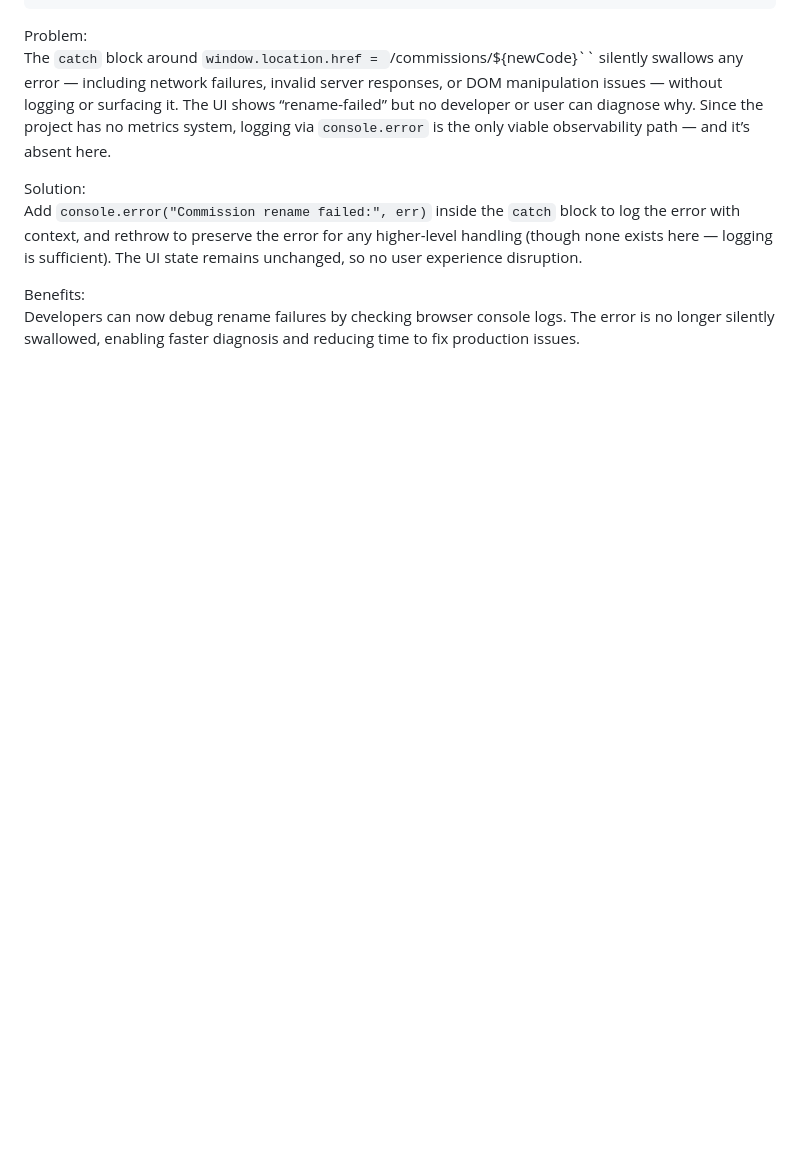
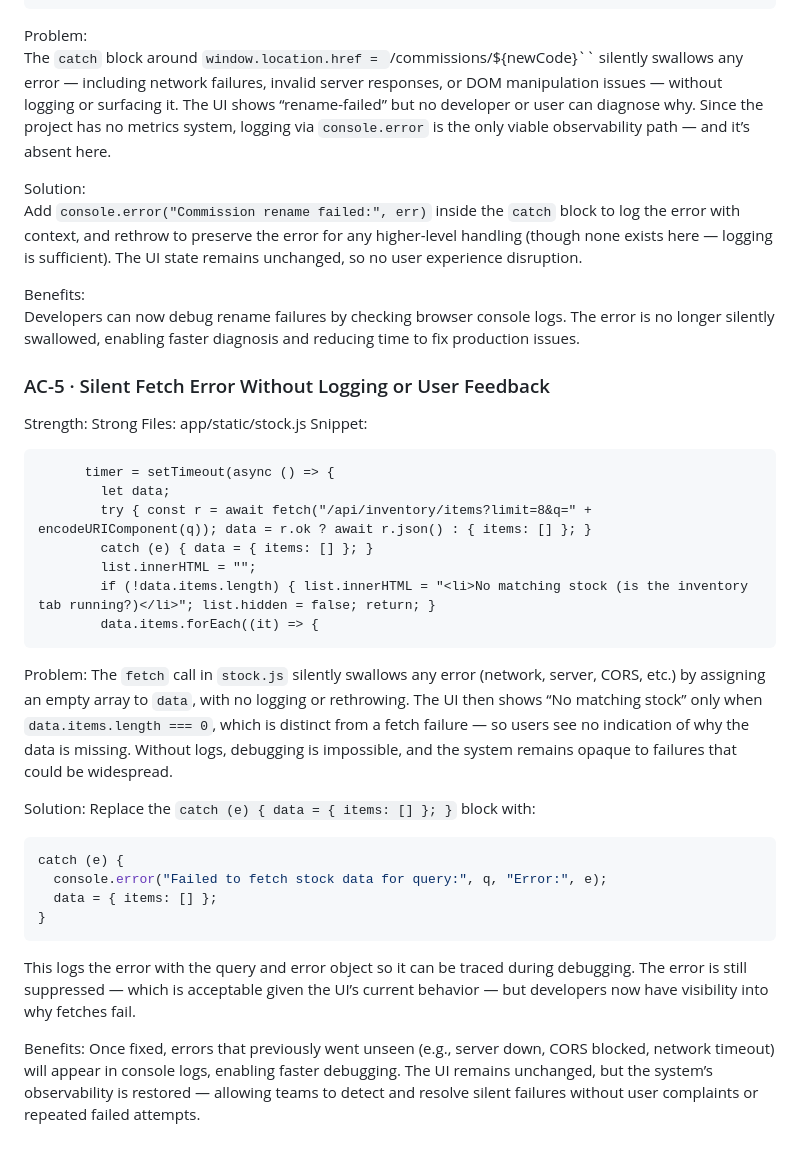
Before and after one commit to Grimmethy/Trade-and-Commission-Calculator, a Markdown page: Docs/OBSERVABILITY_FIX_CANDIDATES.md, the part around the change. Rendered like a GitHub page; blank space fills up the shorter version.

Commit message:
Triage batch: 1 candidate-doc update(s)
- Observability triage: silent-catch-block — trade-calculator (app/static/stock.js:19) (task observability-trade-calculator-silent-catch-block-app-static-stock-js-19)

Task-Log: task-logs/observability-trade-calculator-silent-catch-block-app-static-stock-js-19.json

Co-Authored-By: Local Model (qwen3-vl:8b-instruct) <noreply@agent-manager.local>

````diff
--- a/Docs/OBSERVABILITY_FIX_CANDIDATES.md
+++ b/Docs/OBSERVABILITY_FIX_CANDIDATES.md
@@ -91,3 +91,33 @@ Add `console.error("Commission rename failed:", err)` inside the `catch` block t
 
 Benefits:
 Developers can now debug rename failures by checking browser console logs. The error is no longer silently swallowed, enabling faster diagnosis and reducing time to fix production issues.
+
+### AC-5 · Silent Fetch Error Without Logging or User Feedback
+Strength: Strong
+Files: app/static/stock.js
+Snippet:
+```
+      timer = setTimeout(async () => {
+        let data;
+        try { const r = await fetch("/api/inventory/items?limit=8&q=" + encodeURIComponent(q)); data = r.ok ? await r.json() : { items: [] }; }
+        catch (e) { data = { items: [] }; }
+        list.innerHTML = "";
+        if (!data.items.length) { list.innerHTML = "<li>No matching stock (is the inventory tab running?)</li>"; list.hidden = false; return; }
+        data.items.forEach((it) => {
+```
+
+Problem:
+The `fetch` call in `stock.js` silently swallows any error (network, server, CORS, etc.) by assigning an empty array to `data`, with no logging or rethrowing. The UI then shows “No matching stock” only when `data.items.length === 0`, which is distinct from a fetch failure — so users see no indication of why the data is missing. Without logs, debugging is impossible, and the system remains opaque to failures that could be widespread.
+
+Solution:
+Replace the `catch (e) { data = { items: [] }; }` block with:
+```javascript
+catch (e) {
+  console.error("Failed to fetch stock data for query:", q, "Error:", e);
+  data = { items: [] };
+}
+```
+This logs the error with the query and error object so it can be traced during debugging. The error is still suppressed — which is acceptable given the UI’s current behavior — but developers now have visibility into why fetches fail.
+
+Benefits:
+Once fixed, errors that previously went unseen (e.g., server down, CORS blocked, network timeout) will appear in console logs, enabling faster debugging. The UI remains unchanged, but the system’s observability is restored — allowing teams to detect and resolve silent failures without user complaints or repeated failed attempts.
````
